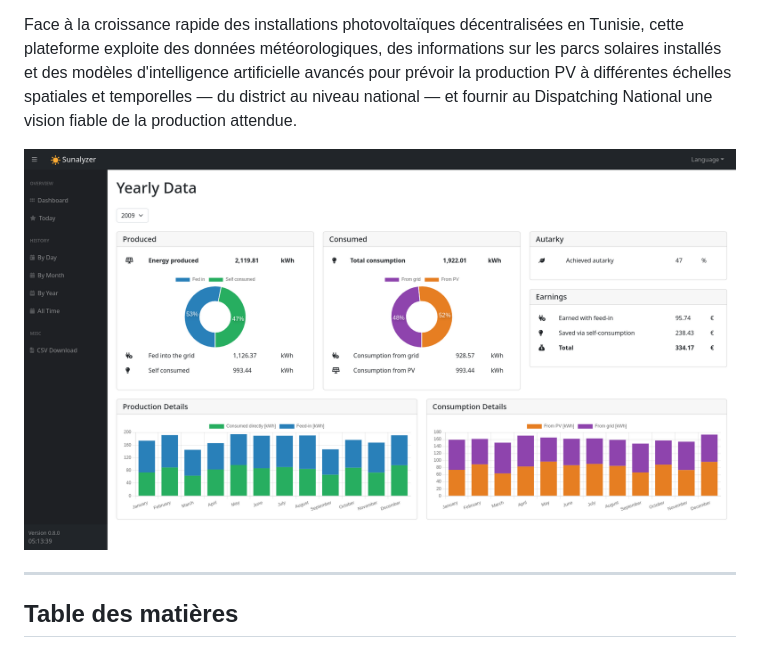
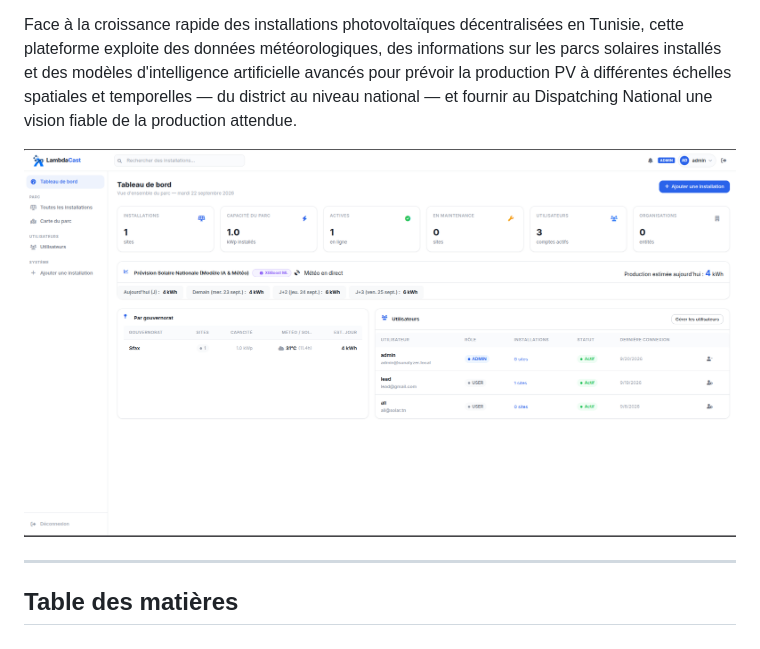
Before and after one commit to lambda-cast/LambdaCast-dev, a Markdown page: README.md, the part around the change. Rendered like a GitHub page; pictures changed too: doc/image.png (added), doc/screenshot.png (deleted).

```diff
--- a/README.md
+++ b/README.md
@@ -9,7 +9,7 @@
 
 Face à la croissance rapide des installations photovoltaïques décentralisées en Tunisie, cette plateforme exploite des données météorologiques, des informations sur les parcs solaires installés et des modèles d'intelligence artificielle avancés pour prévoir la production PV à différentes échelles spatiales et temporelles — du district au niveau national — et fournir au Dispatching National une vision fiable de la production attendue.
 
-![Screenshot](doc/screenshot.png)
+![Screenshot](doc/image.png)
 
 ---
 
```
